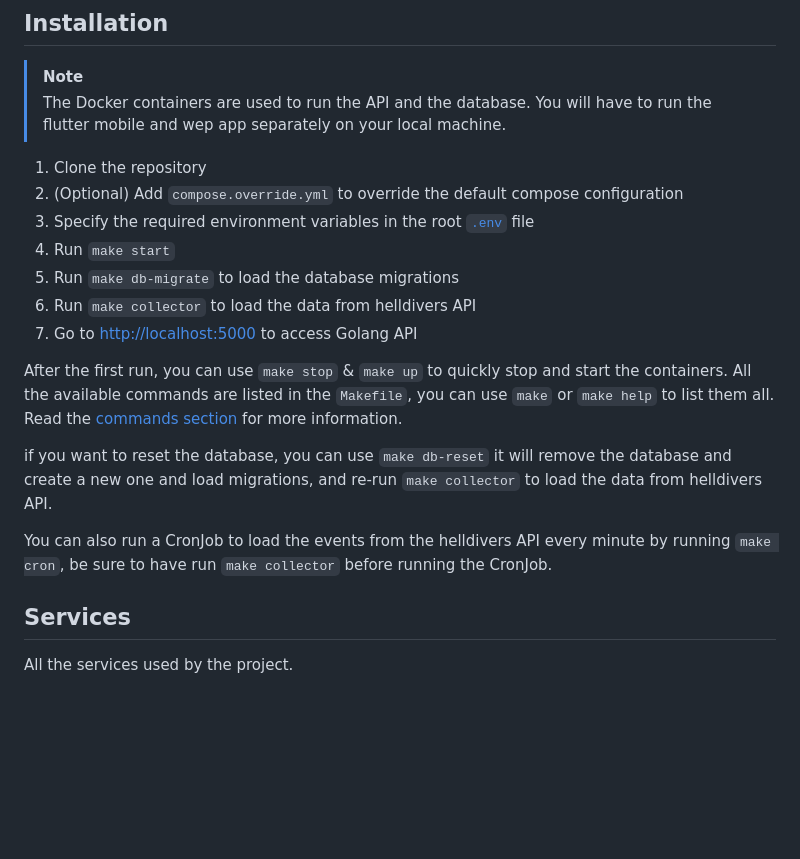
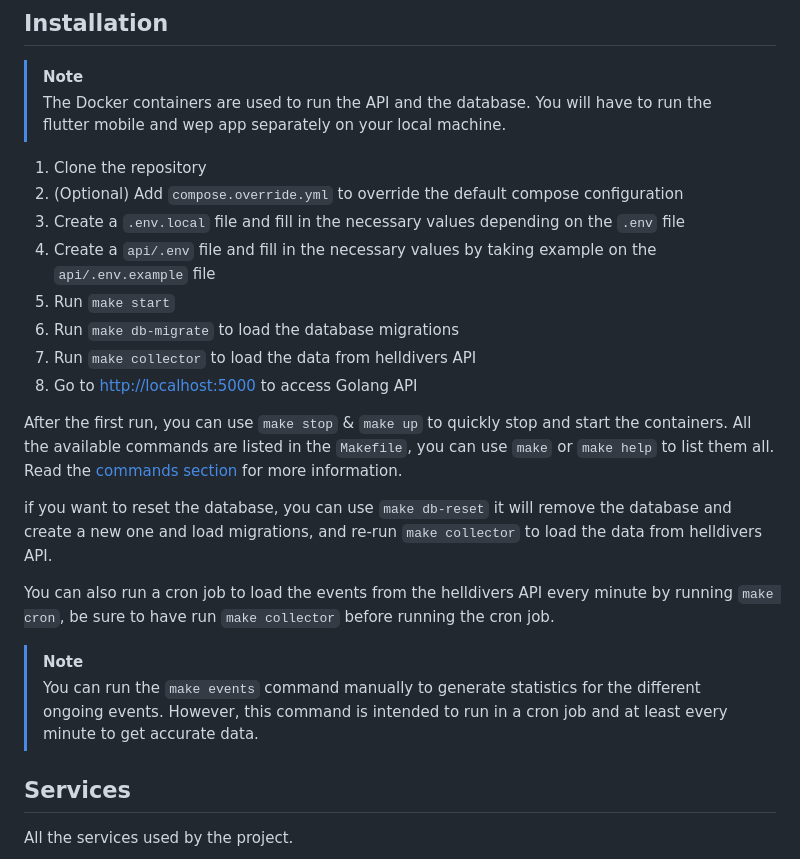
Before and after one commit to Spacelocust/for-democracy, a Markdown page: README.md, the part around the change. GitHub-like rendering; blank space fills up the shorter version.

```diff
--- a/README.md
+++ b/README.md
@@ -122,18 +122,22 @@ A web administration panel to manage the available features in the mobile app.
 
 1. Clone the repository
 2. (Optional) Add `compose.override.yml` to override the default compose configuration
-3. Specify the required environment variables in the root [`.env`](.env) file
-4. Run `make start`
-5. Run `make db-migrate` to load the database migrations
-6. Run `make collector` to load the data from helldivers API
-7. Go to [http://localhost:5000](http://localhost:5000) to access Golang API
+3. Create a `.env.local` file and fill in the necessary values depending on the `.env` file
+4. Create a `api/.env` file and fill in the necessary values by taking example on the `api/.env.example` file
+5. Run `make start`
+6. Run `make db-migrate` to load the database migrations
+7. Run `make collector` to load the data from helldivers API
+8. Go to [http://localhost:5000](http://localhost:5000) to access Golang API
 
 After the first run, you can use `make stop` & `make up` to quickly stop and start the containers.
 All the available commands are listed in the `Makefile`, you can use `make` or `make help` to list them all. Read the [commands section](#commands) for more information.
 
 if you want to reset the database, you can use `make db-reset` it will remove the database and create a new one and load migrations, and re-run `make collector` to load the data from helldivers API.
 
-You can also run a CronJob to load the events from the helldivers API every minute by running `make cron`, be sure to have run `make collector` before running the CronJob.
+You can also run a cron job to load the events from the helldivers API every minute by running `make cron`, be sure to have run `make collector` before running the cron job.
+
+> [!NOTE]
+> You can run the `make events` command manually to generate statistics for the different ongoing events. However, this command is intended to run in a cron job and at least every minute to get accurate data.
 
 ## Services
 
```
